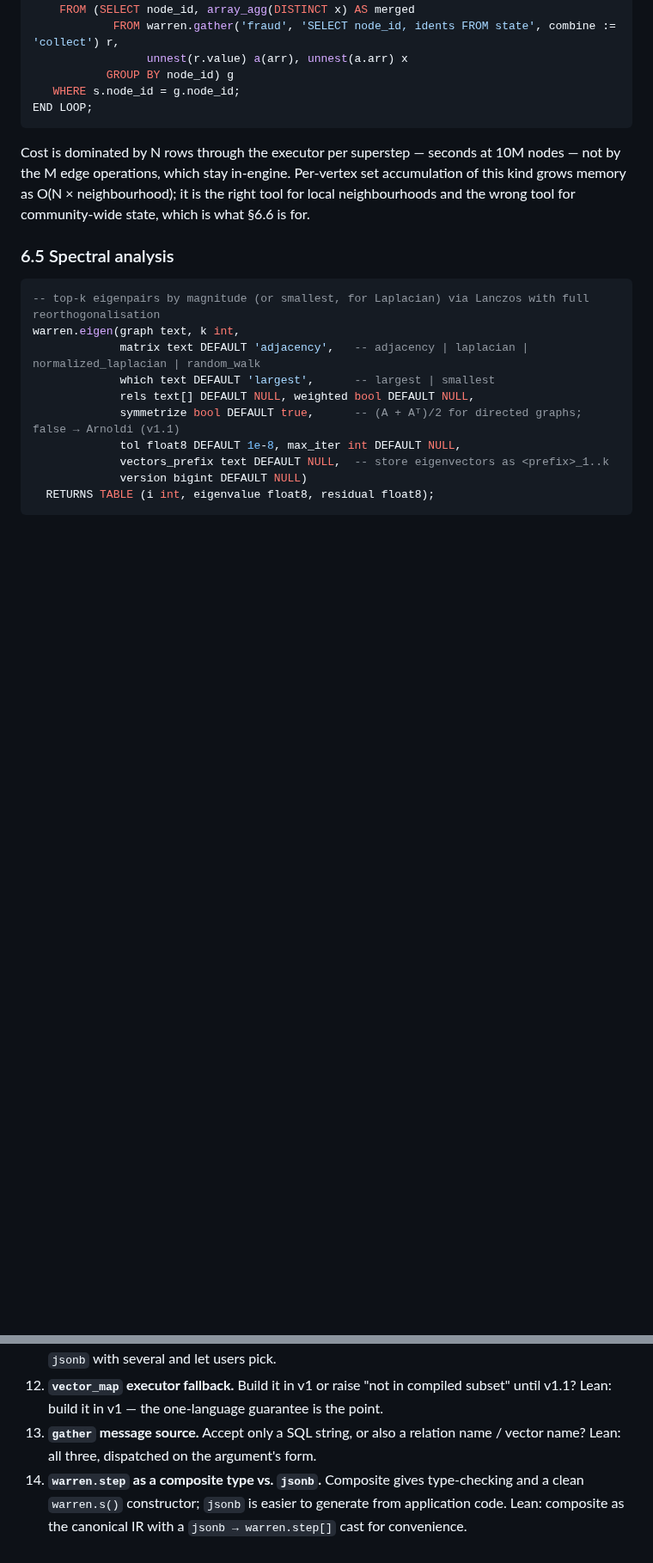
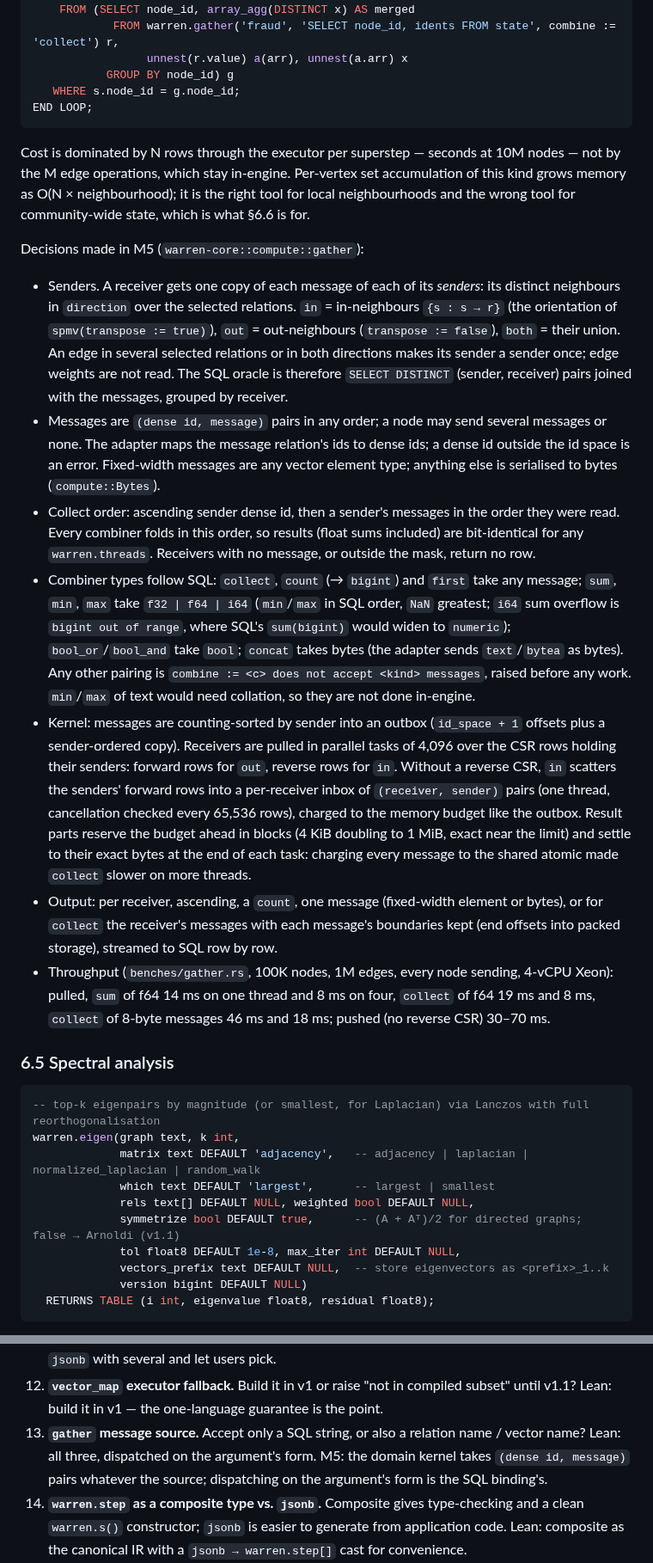
Before and after one commit to ExaDev/pg_warren, a Markdown page: DESIGN.md, 2 parts joined by grey strips. Shown at 86% size. GitHub-like rendering; blank space fills up the shorter version.

Commit message:
DESIGN: record M5 gather decisions in §6.4
Senders are distinct neighbours in the direction (in = spmv transpose),
collect order is ascending sender dense id then message order, combiner
type rules follow SQL, and how the kernel pulls, pushes and charges.
A.3 now cites the documented collect order; §14 item 13 notes that the
domain takes dense-id pairs whatever the source.

Co-Authored-By: Claude Opus 5.5 <noreply@anthropic.com>
Claude-Session: https://claude.ai/code/session_012Rxfe2L3iVjSwSBPdUu1Ke

````diff
--- a/DESIGN.md
+++ b/DESIGN.md
@@ -457,6 +457,15 @@ END LOOP;
 
 Cost is dominated by N rows through the executor per superstep — seconds at 10M nodes — not by the M edge operations, which stay in-engine. Per-vertex set accumulation of this kind grows memory as O(N × neighbourhood); it is the right tool for local neighbourhoods and the wrong tool for community-wide state, which is what §6.6 is for.
 
+Decisions made in M5 (`warren-core::compute::gather`):
+- Senders. A receiver gets one copy of each message of each of its *senders*: its distinct neighbours in `direction` over the selected relations. `in` = in-neighbours `{s : s → r}` (the orientation of `spmv(transpose := true)`), `out` = out-neighbours (`transpose := false`), `both` = their union. An edge in several selected relations or in both directions makes its sender a sender once; edge weights are not read. The SQL oracle is therefore `SELECT DISTINCT` (sender, receiver) pairs joined with the messages, grouped by receiver.
+- Messages are `(dense id, message)` pairs in any order; a node may send several messages or none. The adapter maps the message relation's ids to dense ids; a dense id outside the id space is an error. Fixed-width messages are any vector element type; anything else is serialised to bytes (`compute::Bytes`).
+- Collect order: ascending sender dense id, then a sender's messages in the order they were read. Every combiner folds in this order, so results (float sums included) are bit-identical for any `warren.threads`. Receivers with no message, or outside the mask, return no row.
+- Combiner types follow SQL: `collect`, `count` (→ `bigint`) and `first` take any message; `sum`, `min`, `max` take `f32 | f64 | i64` (`min`/`max` in SQL order, `NaN` greatest; `i64` sum overflow is `bigint out of range`, where SQL's `sum(bigint)` would widen to `numeric`); `bool_or`/`bool_and` take `bool`; `concat` takes bytes (the adapter sends `text`/`bytea` as bytes). Any other pairing is `combine := <c> does not accept <kind> messages`, raised before any work. `min`/`max` of text would need collation, so they are not done in-engine.
+- Kernel: messages are counting-sorted by sender into an outbox (`id_space + 1` offsets plus a sender-ordered copy). Receivers are pulled in parallel tasks of 4,096 over the CSR rows holding their senders: forward rows for `out`, reverse rows for `in`. Without a reverse CSR, `in` scatters the senders' forward rows into a per-receiver inbox of `(receiver, sender)` pairs (one thread, cancellation checked every 65,536 rows), charged to the memory budget like the outbox. Result parts reserve the budget ahead in blocks (4 KiB doubling to 1 MiB, exact near the limit) and settle to their exact bytes at the end of each task: charging every message to the shared atomic made `collect` slower on more threads.
+- Output: per receiver, ascending, a `count`, one message (fixed-width element or bytes), or for `collect` the receiver's messages with each message's boundaries kept (end offsets into packed storage), streamed to SQL row by row.
+- Throughput (`benches/gather.rs`, 100K nodes, 1M edges, every node sending, 4-vCPU Xeon): pulled, `sum` of f64 14 ms on one thread and 8 ms on four, `collect` of f64 19 ms and 8 ms, `collect` of 8-byte messages 46 ms and 18 ms; pushed (no reverse CSR) 30–70 ms.
+
 ### 6.5 Spectral analysis
 
 ```sql
@@ -827,7 +836,7 @@ Post-v0.3: contraction/project/lift and Louvain (§6.6), DSM cache + compute wor
 10. **Compute threads inside the backend vs. requiring the background worker from day one.** Lean: in-backend threads for v1 (simpler lifecycle), worker in v1.1. M4 implements in-backend threads: a dedicated `rayon` pool per `compute::Workers` (§6.9).
 11. **`distance` summary statistics**: which scalar(s) each method returns by default. Lean: return a `jsonb` with several and let users pick.
 12. **`vector_map` executor fallback.** Build it in v1 or raise "not in compiled subset" until v1.1? Lean: build it in v1 — the one-language guarantee is the point.
-13. **`gather` message source.** Accept only a SQL string, or also a relation name / vector name? Lean: all three, dispatched on the argument's form.
+13. **`gather` message source.** Accept only a SQL string, or also a relation name / vector name? Lean: all three, dispatched on the argument's form. M5: the domain kernel takes `(dense id, message)` pairs whatever the source; dispatching on the argument's form is the SQL binding's.
 14. **`warren.step` as a composite type vs. `jsonb`.** Composite gives type-checking and a clean `warren.s()` constructor; `jsonb` is easier to generate from application code. Lean: composite as the canonical IR with a `jsonb → warren.step[]` cast for convenience.
 15. **`walk` path enumeration limits.** Hard cap on `max_results` for `mode = 'paths'` (lean: default 100,000, error above a GUC ceiling) and whether to support `'count'` exactly or approximately for variable-length segments (lean: exact).
 16. **Prior-art reading complete** (§4A). **Done (M0, 2026-10-19):** see [`docs/prior-art-notes.md`](docs/prior-art-notes.md) (pgGraph `b0f53df`, OneSparse `79a57cd`). Sections changed as a result (v0.6): §4A, §5.1, §5.3, §5.4, §5.5, §6.3, §6.7, §6.9, §7, §9.3, §10, §11, §12, §13, §14 items 2 and 4. Not a reuse decision (the policy is to build in full), but a gate.
````
Also changed, not shown: other parts of DESIGN.md (+3 -3 lines).
